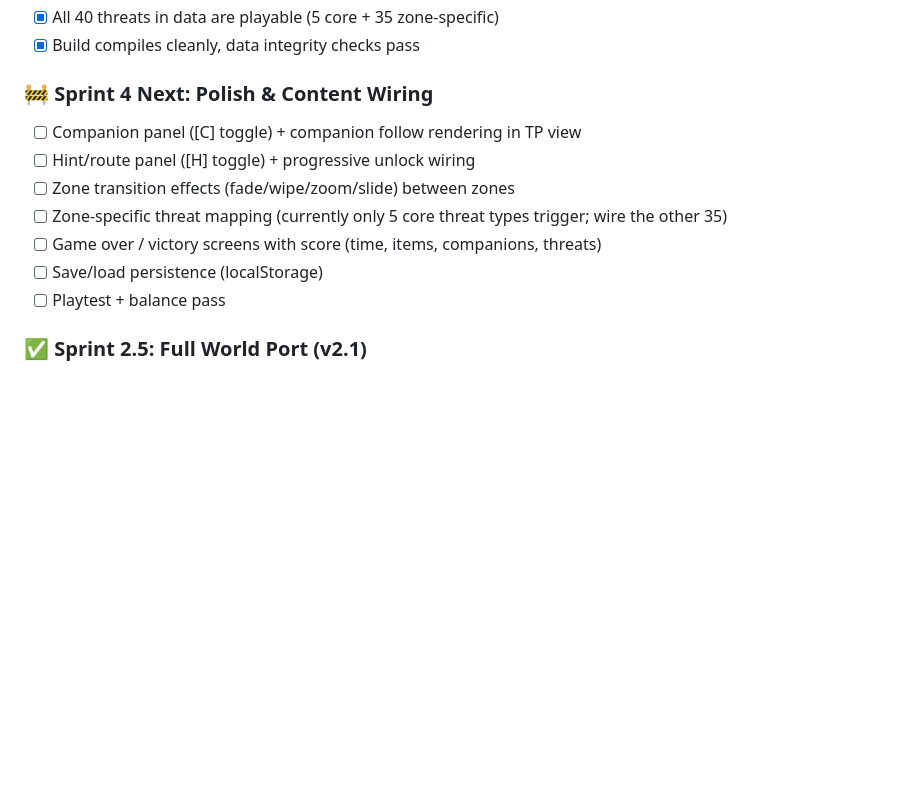
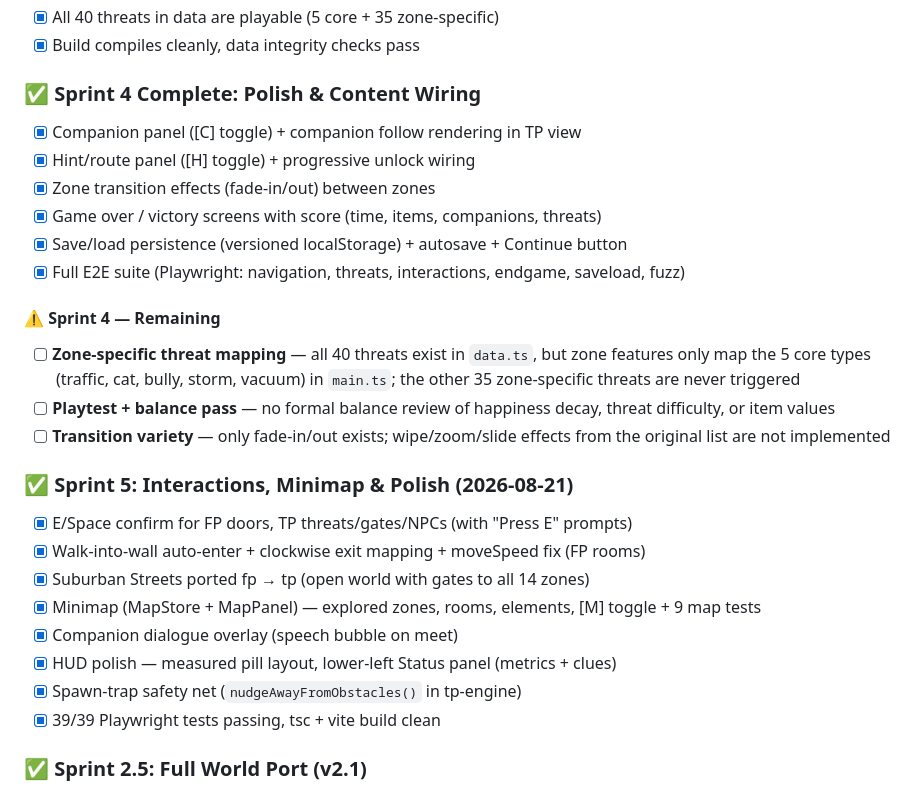
Before and after one commit to mcrockett86/turbo-game-v2, a Markdown page: README.md, the part around the change. GitHub-like rendering; blank space fills up the shorter version.

Commit message:
docs: update Sprint 4 status — completed items checked, remaining noted
- Mark 5 of 7 Sprint 4 items done (companion panel, hint panel,
  transitions, endgame, save/load)
- Remaining: zone-specific threat mapping (35/40 untriggered),
  playtest + balance pass, transition variety (fade-only)
- Add Sprint 5 section covering 2026-08-21 work (E/Space interactions,
  suburban TP port, minimap, dialogue overlay, HUD polish)

```diff
--- a/README.md
+++ b/README.md
@@ -146,14 +146,28 @@ turbo-game-v2/
 - [x] All 40 threats in data are playable (5 core + 35 zone-specific)
 - [x] Build compiles cleanly, data integrity checks pass
 
-### 🚧 Sprint 4 Next: Polish & Content Wiring
-- [ ] Companion panel ([C] toggle) + companion follow rendering in TP view
-- [ ] Hint/route panel ([H] toggle) + progressive unlock wiring
-- [ ] Zone transition effects (fade/wipe/zoom/slide) between zones
-- [ ] Zone-specific threat mapping (currently only 5 core threat types trigger; wire the other 35)
-- [ ] Game over / victory screens with score (time, items, companions, threats)
-- [ ] Save/load persistence (localStorage)
-- [ ] Playtest + balance pass
+### ✅ Sprint 4 Complete: Polish & Content Wiring
+- [x] Companion panel ([C] toggle) + companion follow rendering in TP view
+- [x] Hint/route panel ([H] toggle) + progressive unlock wiring
+- [x] Zone transition effects (fade-in/out) between zones
+- [x] Game over / victory screens with score (time, items, companions, threats)
+- [x] Save/load persistence (versioned localStorage) + autosave + Continue button
+- [x] Full E2E suite (Playwright: navigation, threats, interactions, endgame, saveload, fuzz)
+
+#### ⚠️ Sprint 4 — Remaining
+- [ ] **Zone-specific threat mapping** — all 40 threats exist in `data.ts`, but zone features only map the 5 core types (traffic, cat, bully, storm, vacuum) in `main.ts`; the other 35 zone-specific threats are never triggered
+- [ ] **Playtest + balance pass** — no formal balance review of happiness decay, threat difficulty, or item values
+- [ ] **Transition variety** — only fade-in/out exists; wipe/zoom/slide effects from the original list are not implemented
+
+### ✅ Sprint 5: Interactions, Minimap & Polish (2026-08-21)
+- [x] E/Space confirm for FP doors, TP threats/gates/NPCs (with "Press E" prompts)
+- [x] Walk-into-wall auto-enter + clockwise exit mapping + moveSpeed fix (FP rooms)
+- [x] Suburban Streets ported fp → tp (open world with gates to all 14 zones)
+- [x] Minimap (MapStore + MapPanel) — explored zones, rooms, elements, [M] toggle + 9 map tests
+- [x] Companion dialogue overlay (speech bubble on meet)
+- [x] HUD polish — measured pill layout, lower-left Status panel (metrics + clues)
+- [x] Spawn-trap safety net (`nudgeAwayFromObstacles()` in tp-engine)
+- [x] 39/39 Playwright tests passing, tsc + vite build clean
 
 ### ✅ Sprint 2.5: Full World Port (v2.1)
 - [x] Ported all 13 v1 side zones (lake, pet_store, dog_show, forest, beach, mountain, garden, library, market, cave, waterfall, park_secret)
```
